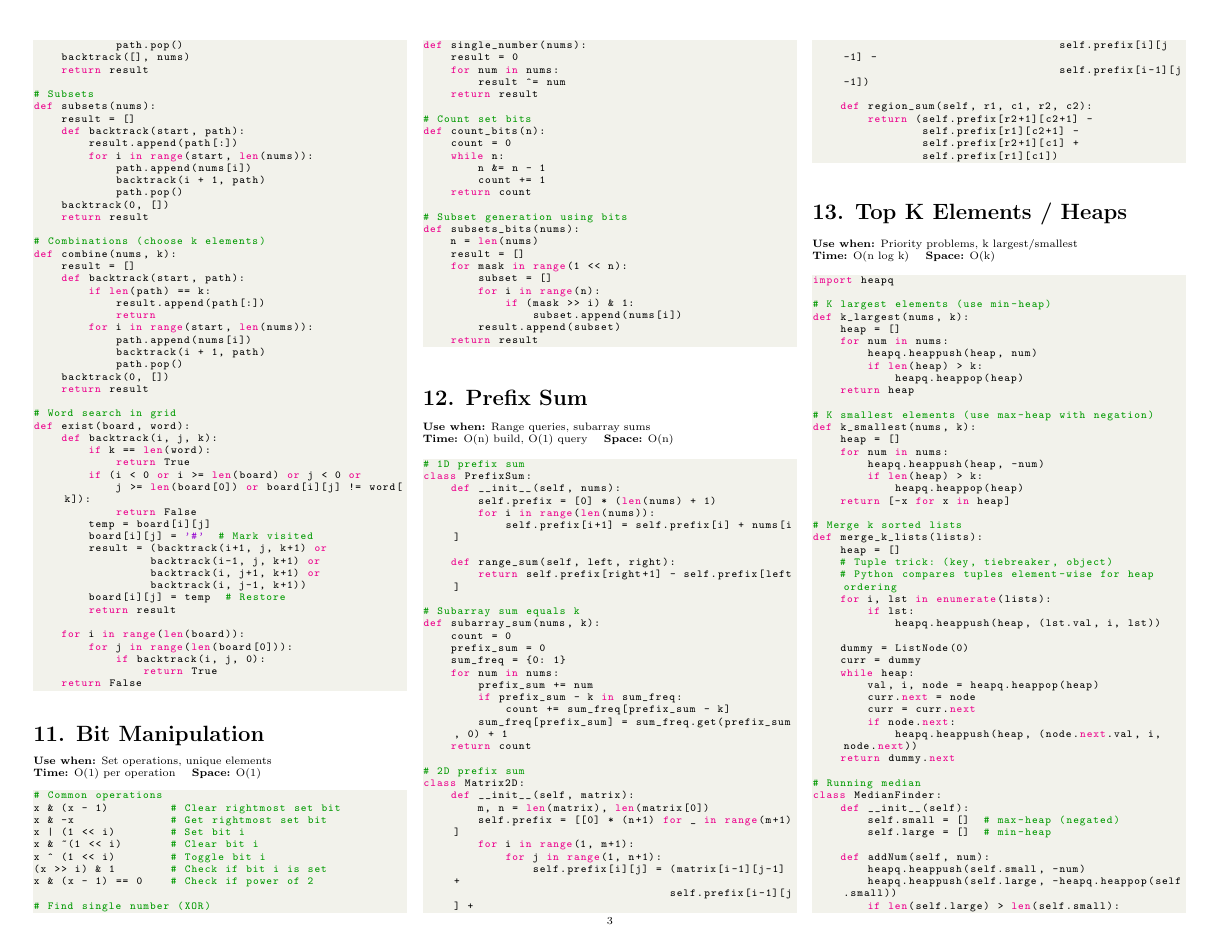
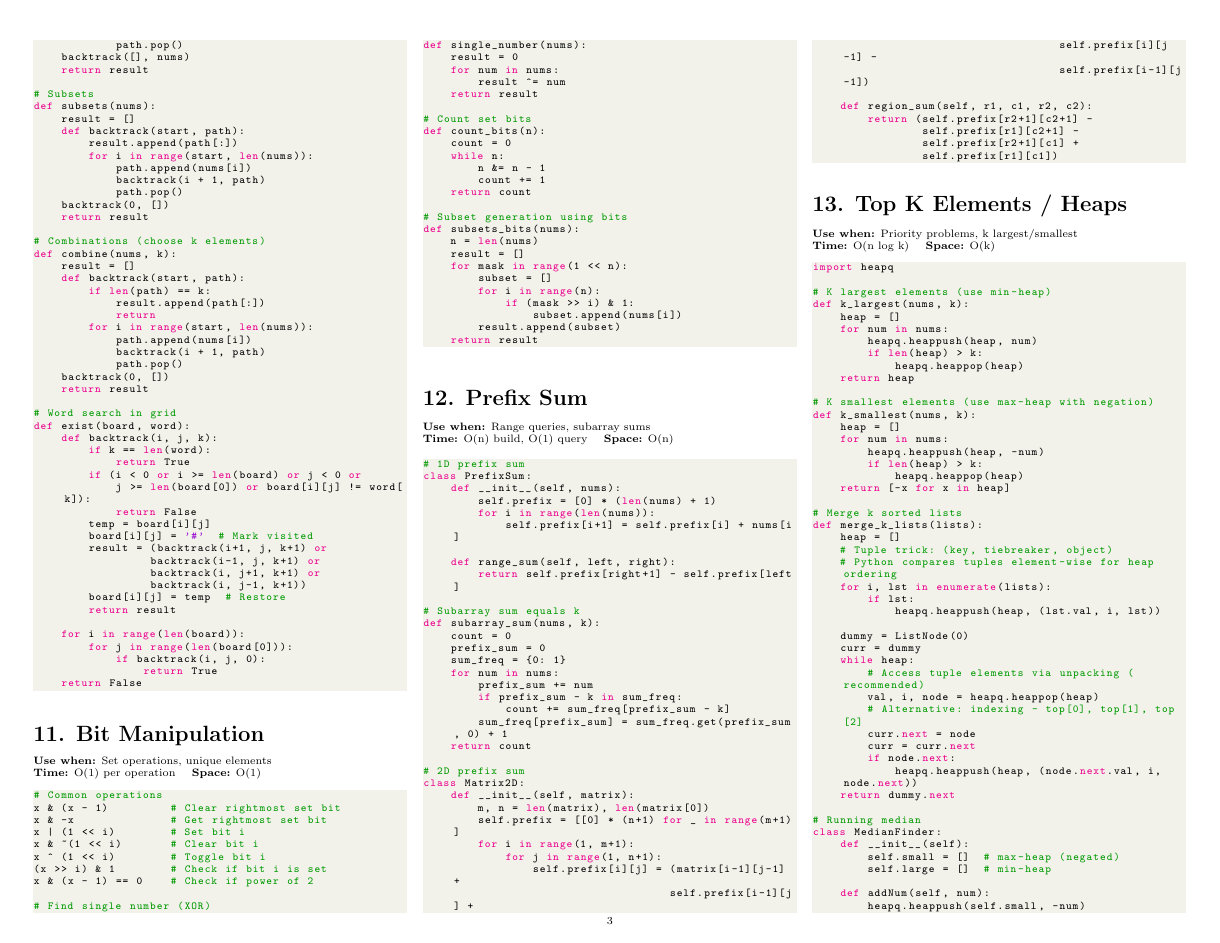
Before and after one commit to alexjst/algorithms, a LaTeX document (Python/python-algorithm-templates-cheatsheet.tex): page 3 of 7. Compiled offline with pdfLaTeX.

Commit message:
Misc updates

```diff
--- a/Python/python-algorithm-templates-cheatsheet.tex
+++ b/Python/python-algorithm-templates-cheatsheet.tex
@@ -633,7 +633,9 @@ def merge_k_lists(lists):
     dummy = ListNode(0)
     curr = dummy
     while heap:
+        # Access tuple elements via unpacking (recommended)
         val, i, node = heapq.heappop(heap)
+        # Alternative: indexing - top[0], top[1], top[2]
         curr.next = node
         curr = curr.next
         if node.next:
```
Also changed, not shown: Python/python-algorithm-templates-cheatsheet.pdf.
